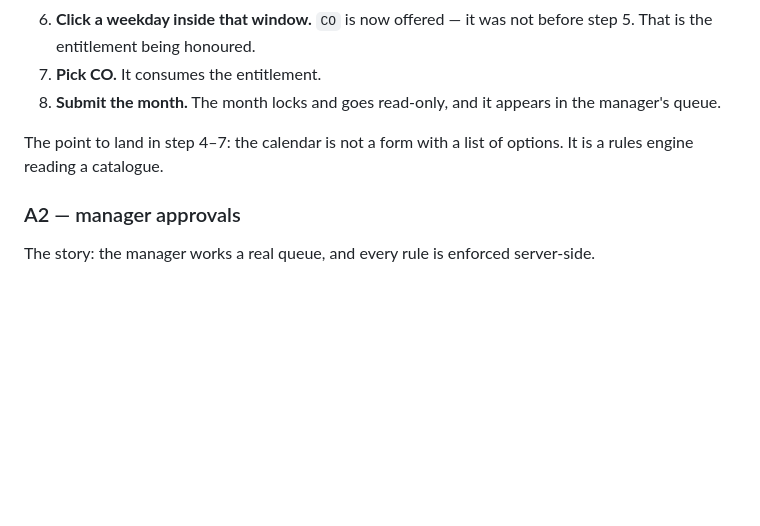
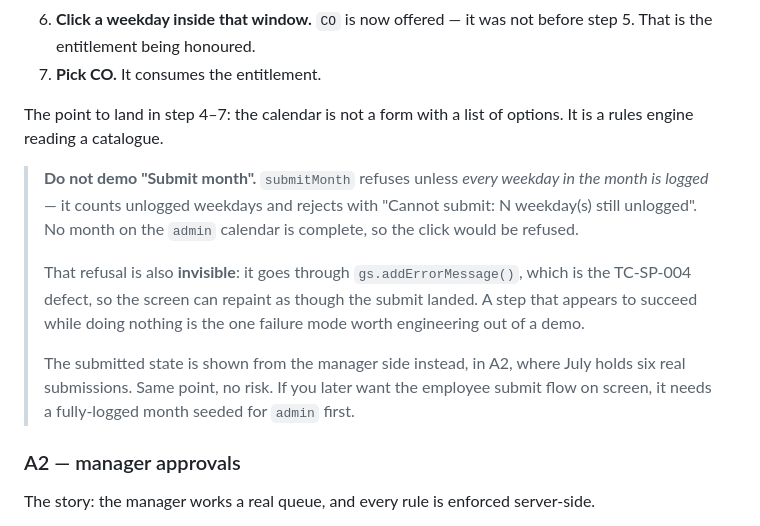
Before and after one commit to FuturisticTechnologies/shift-pay, a Markdown page: SETUP.md, the part around the change. Rendered like a GitHub page; blank space fills up the shorter version.

Commit message:
SETUP: drop the submit-month step from the demo walkthrough
submitMonth refuses unless every weekday in the month is logged, and no
month on the admin calendar is complete - it counts unlogged weekdays and
rejects. So the step could never have worked as written.

Worse, the refusal is invisible: it goes through gs.addErrorMessage(),
which is the TC-SP-004 defect, so the screen can repaint as though the
submit landed. A demo step that appears to succeed while doing nothing is
the one failure mode worth engineering out in advance.

The submitted state is shown from the manager side instead, where July
carries six real submissions. Noted what it would take to restore the
employee submit flow: a fully-logged month seeded for admin.

Co-Authored-By: Futuristic2012 <57299382+Futuristic2012@users.noreply.github.com>

```diff
--- a/SETUP.md
+++ b/SETUP.md
@@ -107,11 +107,23 @@ as you go.
 6. **Click a weekday inside that window.** `CO` is now offered — it was not
    before step 5. That is the entitlement being honoured.
 7. **Pick CO.** It consumes the entitlement.
-8. **Submit the month.** The month locks and goes read-only, and it appears in
-   the manager's queue.
 
 The point to land in step 4–7: the calendar is not a form with a list of
 options. It is a rules engine reading a catalogue.
+
+> **Do not demo "Submit month".** `submitMonth` refuses unless *every weekday in
+> the month is logged* — it counts unlogged weekdays and rejects with "Cannot
+> submit: N weekday(s) still unlogged". No month on the `admin` calendar is
+> complete, so the click would be refused.
+>
+> That refusal is also **invisible**: it goes through `gs.addErrorMessage()`,
+> which is the TC-SP-004 defect, so the screen can repaint as though the submit
+> landed. A step that appears to succeed while doing nothing is the one failure
+> mode worth engineering out of a demo.
+>
+> The submitted state is shown from the manager side instead, in A2, where July
+> holds six real submissions. Same point, no risk. If you later want the employee
+> submit flow on screen, it needs a fully-logged month seeded for `admin` first.
 
 ### A2 — manager approvals
 
```
